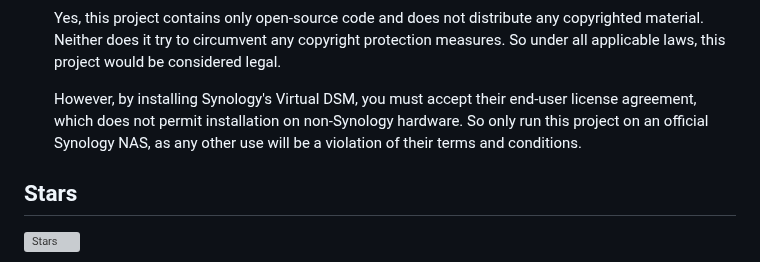
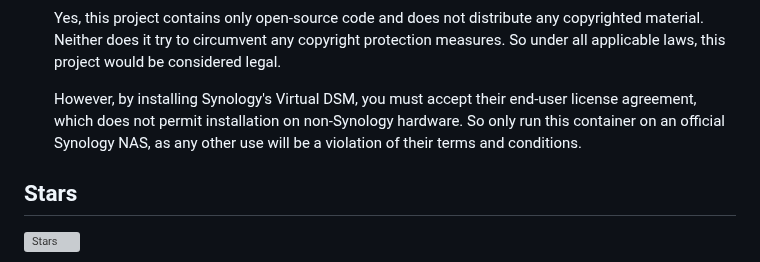
Before and after one commit to vdsm/virtual-dsm, a Markdown page: readme.md, the part around the change. Rendered like a GitHub page; grey boxes are pictures that could not be loaded.

Commit message:
docs: Readme (#638)

```diff
--- a/readme.md
+++ b/readme.md
@@ -232,7 +232,7 @@ docker run -it --rm -p 5000:5000 --device=/dev/kvm --cap-add NET_ADMIN --stop-ti
 
   Yes, this project contains only open-source code and does not distribute any copyrighted material. Neither does it try to circumvent any copyright protection measures. So under all applicable laws, this project would be considered legal.
 
-  However, by installing Synology's Virtual DSM, you must accept their end-user license agreement, which does not permit installation on non-Synology hardware. So only run this project on an official Synology NAS, as any other use will be a violation of their terms and conditions.
+  However, by installing Synology's Virtual DSM, you must accept their end-user license agreement, which does not permit installation on non-Synology hardware. So only run this container on an official Synology NAS, as any other use will be a violation of their terms and conditions.
 
 ## Stars
 [![Stars](https://starchart.cc/vdsm/virtual-dsm.svg?variant=adaptive)](https://starchart.cc/vdsm/virtual-dsm)
```
